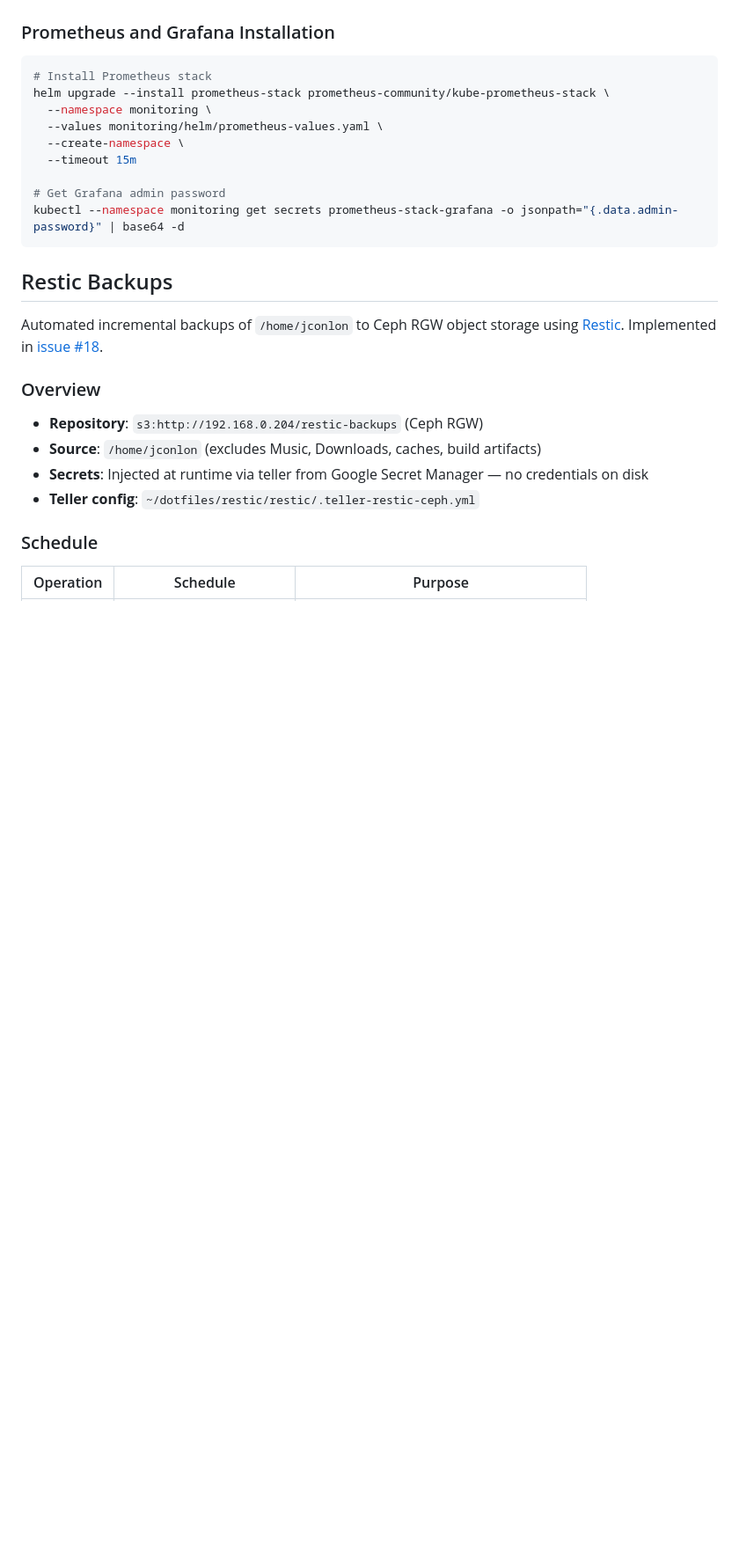
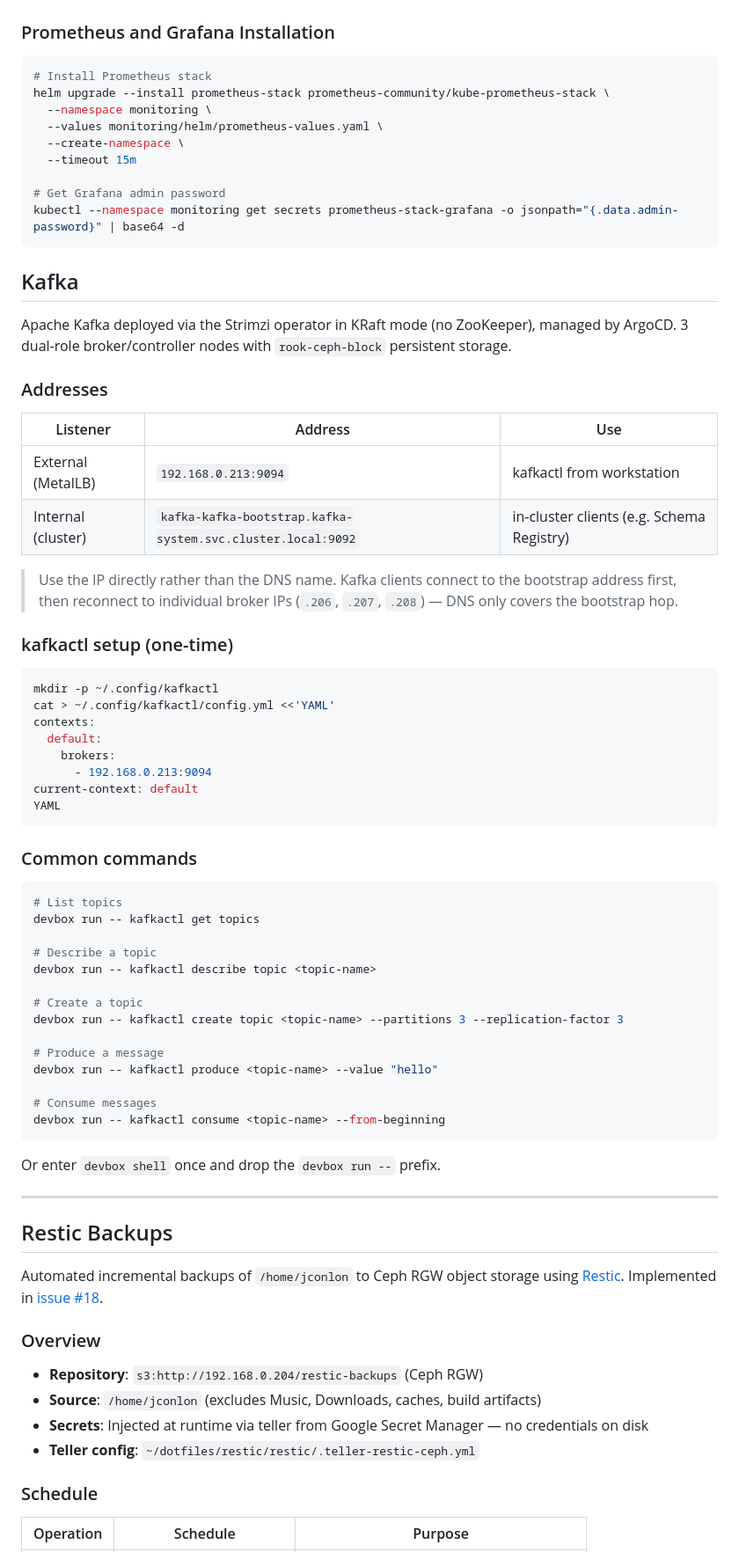
Before and after one commit to jconlon/ops-microk8s, a Markdown page: README.md, the part around the change. Shown at 88% size. Rendered like a GitHub page; blank space fills up the shorter version.

Commit message:
Add Kafka section to README with kafkactl setup and usage
Co-Authored-By: Claude Sonnet 4.6 <noreply@anthropic.com>

````diff
--- a/README.md
+++ b/README.md
@@ -157,6 +157,55 @@ helm upgrade --install prometheus-stack prometheus-community/kube-prometheus-sta
 # Get Grafana admin password
 kubectl --namespace monitoring get secrets prometheus-stack-grafana -o jsonpath="{.data.admin-password}" | base64 -d
 ```
+
+## Kafka
+
+Apache Kafka deployed via the Strimzi operator in KRaft mode (no ZooKeeper), managed by ArgoCD. 3 dual-role broker/controller nodes with `rook-ceph-block` persistent storage.
+
+### Addresses
+
+| Listener | Address | Use |
+|----------|---------|-----|
+| External (MetalLB) | `192.168.0.213:9094` | kafkactl from workstation |
+| Internal (cluster) | `kafka-kafka-bootstrap.kafka-system.svc.cluster.local:9092` | in-cluster clients (e.g. Schema Registry) |
+
+> Use the IP directly rather than the DNS name. Kafka clients connect to the bootstrap address first, then reconnect to individual broker IPs (`.206`, `.207`, `.208`) — DNS only covers the bootstrap hop.
+
+### kafkactl setup (one-time)
+
+```bash
+mkdir -p ~/.config/kafkactl
+cat > ~/.config/kafkactl/config.yml <<'YAML'
+contexts:
+  default:
+    brokers:
+      - 192.168.0.213:9094
+current-context: default
+YAML
+```
+
+### Common commands
+
+```bash
+# List topics
+devbox run -- kafkactl get topics
+
+# Describe a topic
+devbox run -- kafkactl describe topic <topic-name>
+
+# Create a topic
+devbox run -- kafkactl create topic <topic-name> --partitions 3 --replication-factor 3
+
+# Produce a message
+devbox run -- kafkactl produce <topic-name> --value "hello"
+
+# Consume messages
+devbox run -- kafkactl consume <topic-name> --from-beginning
+```
+
+Or enter `devbox shell` once and drop the `devbox run --` prefix.
+
+---
 
 ## Restic Backups
 
````
